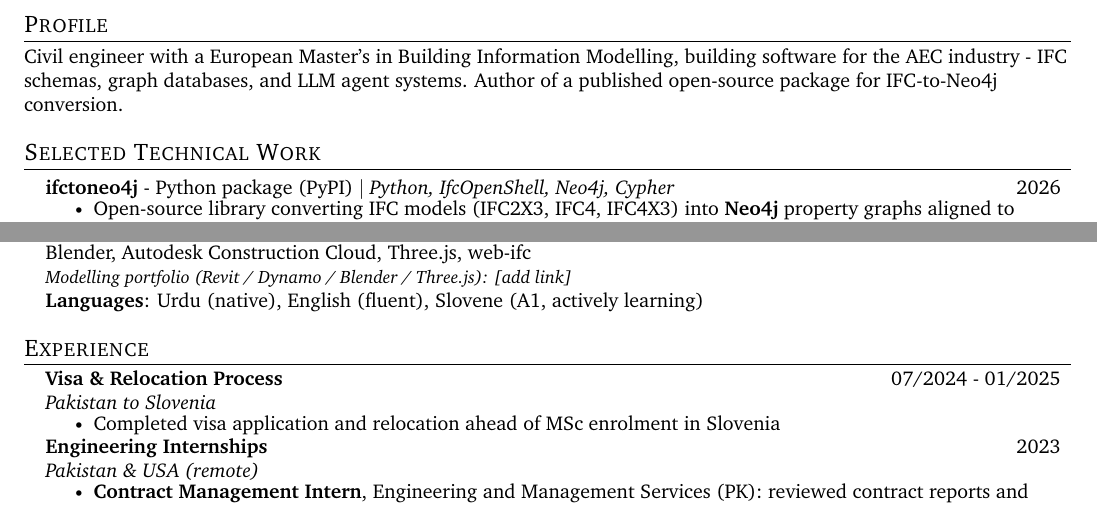
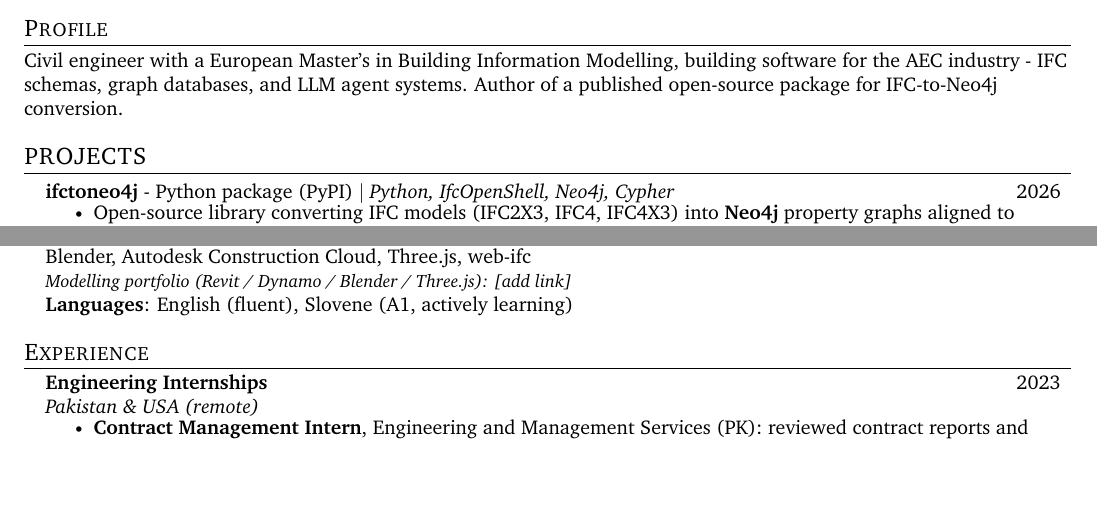
Before and after one commit to alfarseniko/resume_masters_bim, a LaTeX CV (general/master_cv_2026_07_27/resume.tex): two parts of the page, joined at a grey line, cut so that both start at the same text, the shorter picture padded with empty space. Compiled offline with pdfLaTeX.

Commit message:
Updates from Overleaf

```diff
--- a/general/master_cv_2026_07_27/resume.tex
+++ b/general/master_cv_2026_07_27/resume.tex
@@ -113,7 +113,7 @@
 
 
 %-----------SELECTED TECHNICAL WORK-----------
-\section{Selected Technical Work}
+\section{PROJECTS}
     \resumeSubHeadingListStart
 
       \resumeProjectHeading
@@ -176,7 +176,7 @@
      \textbf{AI / LLM}{: Agentic systems, Model Context Protocol (MCP), RAG, LLM evaluation and benchmarking} \\
      \textbf{BIM \& AEC}{: IFC (IFC2X3, IFC4, IFC4X3), IfcOpenShell, Linked Building Data ontologies, ISO 19650, Revit, Dynamo, Blender, Autodesk Construction Cloud, Three.js, web-ifc} \\
      \textit{\footnotesize Modelling portfolio (Revit / Dynamo / Blender / Three.js): [add link]} \\
-     \textbf{Languages}{: Urdu (native), English (fluent), Slovene (A1, actively learning)}
+     \textbf{Languages}{: English (fluent), Slovene (A1, actively learning)}
     }}
  \end{itemize}
 
@@ -184,14 +184,6 @@
 %-----------EXPERIENCE-----------
 \section{Experience}
   \resumeSubHeadingListStart
-
-    \resumeSubheading
-      {Visa \& Relocation Process}{07/2024 - 01/2025}
-      {Pakistan to Slovenia}{}
-      \resumeItemListStart
-        \resumeItem{Completed visa application and relocation ahead of MSc enrolment in Slovenia}
-      \resumeItemListEnd
-
     \resumeSubheading
       {Engineering Internships}{2023}
       {Pakistan \& USA (remote)}{}
```
